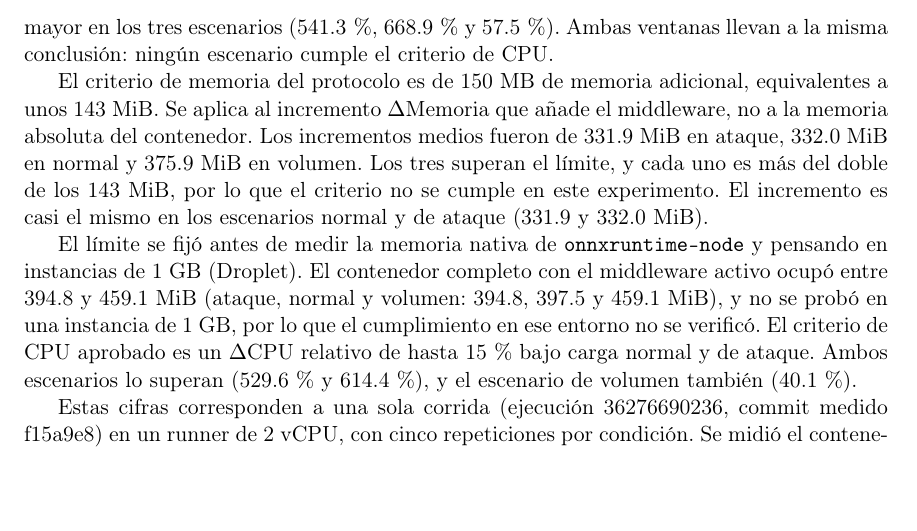
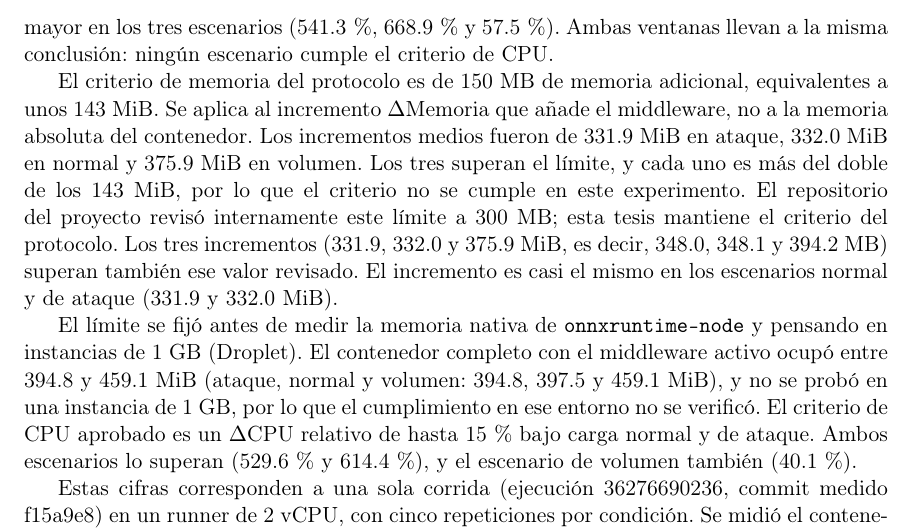
Before and after one commit to Diegoval-Dev/logSguarDian-thesis, a LaTeX document (resultados-standalone.tex, which reads k-resultados.tex): part of page 12 of 18, cut so that both start at the same text, the shorter picture padded with empty space. Compiled offline with pdfLaTeX.

Commit message:
Capítulo 8: criterio de memoria, frases sin pendientes y PDF independiente sin bibliografía vacía

```diff
--- a/k-resultados.tex
+++ b/k-resultados.tex
@@ -380,7 +380,9 @@ Volumen & 83.3 / 459.1 & 375.9 & 82.3 / 115.3 & 33.0 pp / 40.1\,\% \\ \hline
 
 El Cuadro \ref{tabla:res-recursos} usa la ventana A, que descarta los primeros 15~s de cada repetición. La ventana B, que conserva la repetición completa con el arranque, da una $\Delta$CPU relativa mayor en los tres escenarios (541.3\,\%, 668.9\,\% y 57.5\,\%). Ambas ventanas llevan a la misma conclusión: ningún escenario cumple el criterio de CPU.
 
-El criterio de memoria del protocolo es de 150~MB de memoria adicional, equivalentes a unos 143~MiB. Se aplica al incremento $\Delta$Memoria que añade el middleware, no a la memoria absoluta del contenedor. Los incrementos medios fueron de 331.9~MiB en ataque, 332.0~MiB en normal y 375.9~MiB en volumen. Los tres superan el límite, y cada uno es más del doble de los 143~MiB, por lo que el criterio no se cumple en este experimento. El incremento es casi el mismo en los escenarios normal y de ataque (331.9 y 332.0~MiB).
+% CALC: 331.9*1.048576=348.0; 332.0*1.048576=348.1; 375.9*1.048576=394.2
+% FUENTE: logSguarDian/docs/results.md:110-116 (gate revisado de 150 a 300 MB)
+El criterio de memoria del protocolo es de 150~MB de memoria adicional, equivalentes a unos 143~MiB. Se aplica al incremento $\Delta$Memoria que añade el middleware, no a la memoria absoluta del contenedor. Los incrementos medios fueron de 331.9~MiB en ataque, 332.0~MiB en normal y 375.9~MiB en volumen. Los tres superan el límite, y cada uno es más del doble de los 143~MiB, por lo que el criterio no se cumple en este experimento. El repositorio del proyecto revisó internamente este límite a 300 MB; esta tesis mantiene el criterio del protocolo. Los tres incrementos (331.9, 332.0 y 375.9 MiB, es decir, 348.0, 348.1 y 394.2 MB) superan también ese valor revisado. El incremento es casi el mismo en los escenarios normal y de ataque (331.9 y 332.0~MiB).
 
 % FUENTE: protocolo aprobado, tabla de criterios de aceptación (huella de memoria adicional del proceso <= 150 MB; límite compatible con instancias de bajo costo, DigitalOcean Droplet de 1 GB de RAM) y actividad A24; el protocolo no está en el repositorio
 El límite se fijó antes de medir la memoria nativa de \texttt{onnxruntime-node} y pensando en instancias de 1~GB (Droplet). El contenedor completo con el middleware activo ocupó entre 394.8 y 459.1~MiB (ataque, normal y volumen: 394.8, 397.5 y 459.1~MiB), y no se probó en una instancia de 1~GB, por lo que el cumplimiento en ese entorno no se verificó. El criterio de CPU aprobado es un $\Delta$CPU relativo de hasta 15\,\% bajo carga normal y de ataque. Ambos escenarios lo superan (529.6\,\% y 614.4\,\%), y el escenario de volumen también (40.1\,\%).
```
